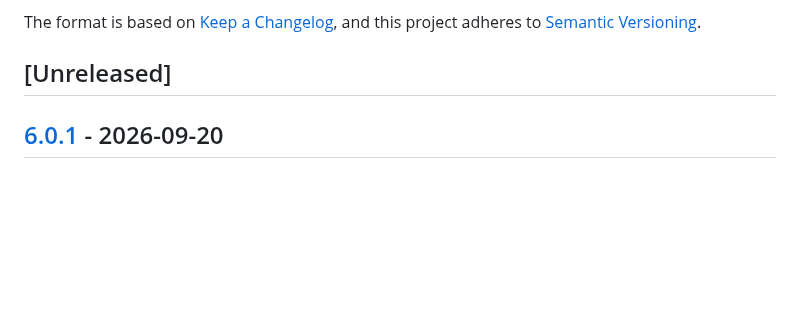
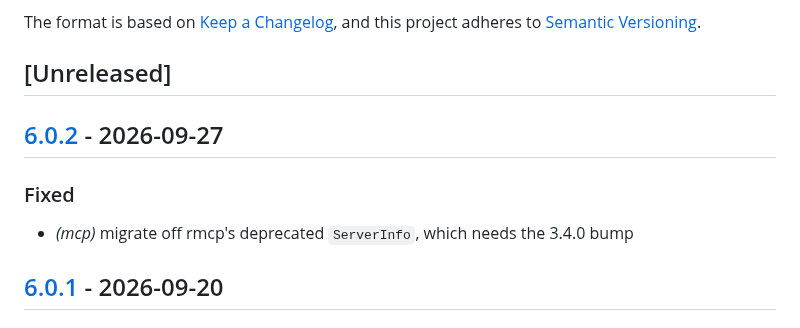
Before and after one commit to OffeneDatenmodellierung/Roteiro, a Markdown page: crates/rto-render/CHANGELOG.md, the part around the change. Rendered like a GitHub page; blank space fills up the shorter version.

Commit message:
chore: release

```diff
--- a/crates/rto-render/CHANGELOG.md
+++ b/crates/rto-render/CHANGELOG.md
@@ -6,6 +6,12 @@ The format is based on [Keep a Changelog](https://keepachangelog.com/en/1.0.0/),
 and this project adheres to [Semantic Versioning](https://semver.org/spec/v2.0.0.html).
 
 ## [Unreleased]
+
+## [6.0.2](https://github.com/OffeneDatenmodellierung/Roteiro/compare/rto-render-v6.0.1...rto-render-v6.0.2) - 2026-09-27
+
+### Fixed
+
+- *(mcp)* migrate off rmcp's deprecated `ServerInfo`, which needs the 3.4.0 bump
 
 ## [6.0.1](https://github.com/OffeneDatenmodellierung/Roteiro/compare/rto-render-v5.15.1...rto-render-v6.0.1) - 2026-09-20
 
```
